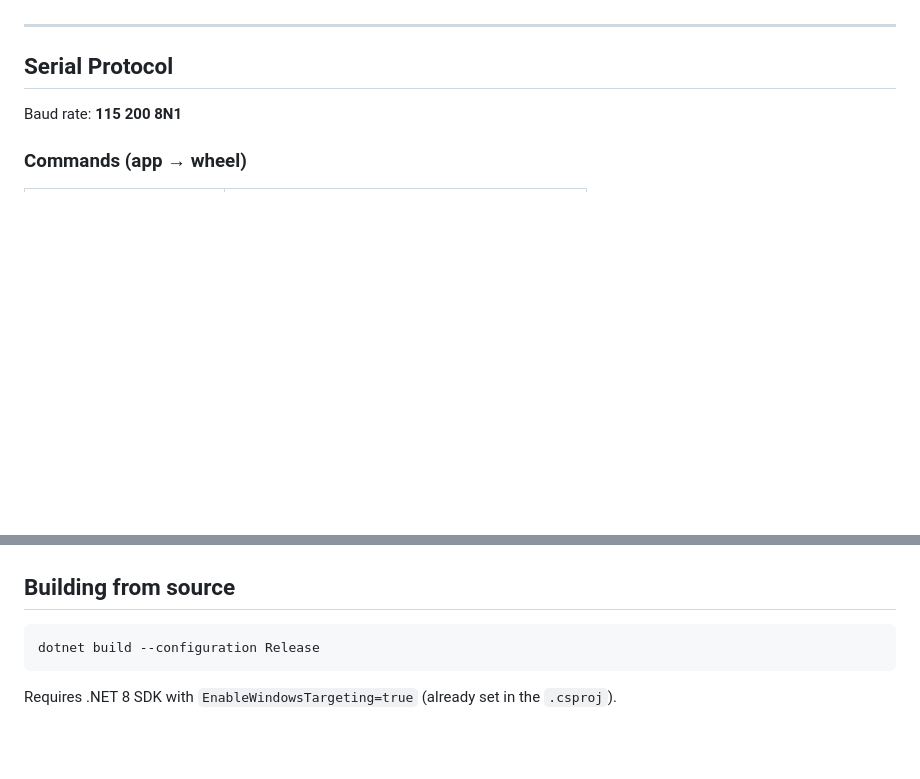
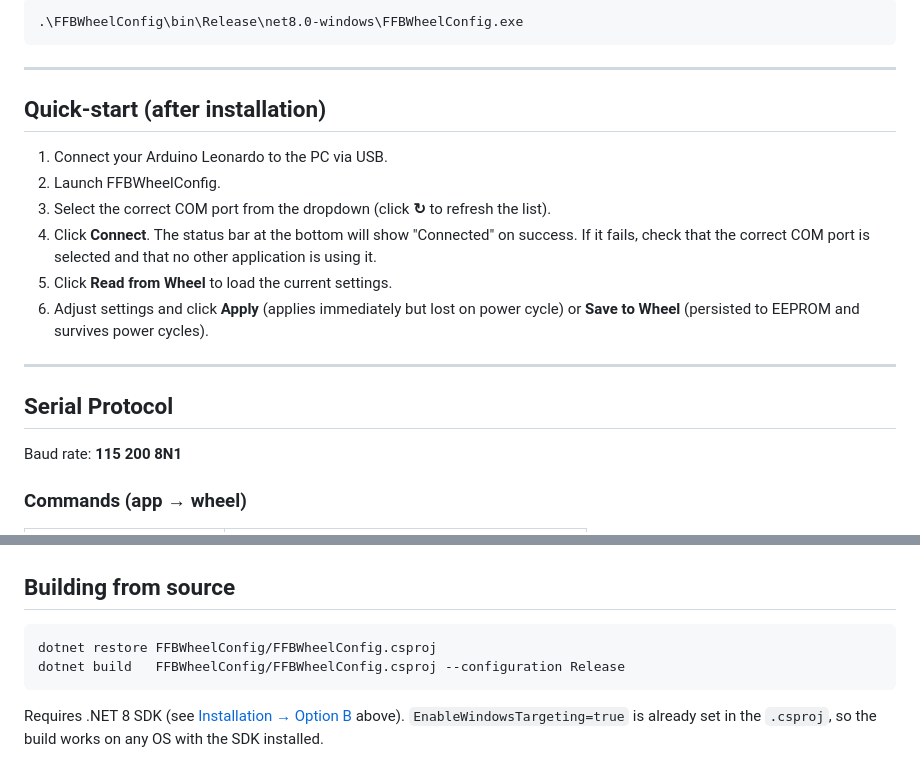
Before and after one commit to CyberBrainiac1/FFBWheelCustomFirmware, a Markdown page: README.md, 2 parts joined by grey strips. GitHub-like rendering; blank space fills up the shorter version.

````diff
--- a/README.md
+++ b/README.md
@@ -34,3 +112,17 @@ A compact, dark Windows desktop utility for configuring a DIY force-feedback ste
+```powershell
+.\FFBWheelConfig\bin\Release\net8.0-windows\FFBWheelConfig.exe
+```
+
+---
+
+## Quick-start (after installation)
+
+1. Connect your Arduino Leonardo to the PC via USB.
+2. Launch FFBWheelConfig.
+3. Select the correct COM port from the dropdown (click **↻** to refresh the list).
+4. Click **Connect**. The status bar at the bottom will show "Connected" on success. If it fails, check that the correct COM port is selected and that no other application is using it.
+5. Click **Read from Wheel** to load the current settings.
+6. Adjust settings and click **Apply** (applies immediately but lost on power cycle) or **Save to Wheel** (persisted to EEPROM and survives power cycles).
 
 ---
 
@@ -120,8 +212,10 @@ FFBWheelConfig/
 
 ## Building from source
 
-```
-dotnet build --configuration Release
+```powershell
+dotnet restore FFBWheelConfig/FFBWheelConfig.csproj
+dotnet build   FFBWheelConfig/FFBWheelConfig.csproj --configuration Release
 ```
 
-Requires .NET 8 SDK with `EnableWindowsTargeting=true` (already set in the `.csproj`).
+Requires .NET 8 SDK (see [Installation → Option B](#option-b--build-from-source) above).
+`EnableWindowsTargeting=true` is already set in the `.csproj`, so the build works on any OS with the SDK installed.
````
Also changed, not shown: other parts of README.md (+79 -1 lines).
